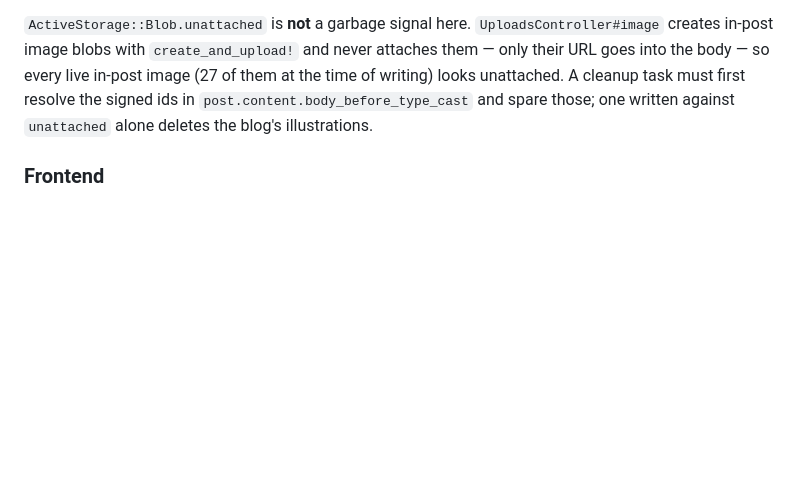
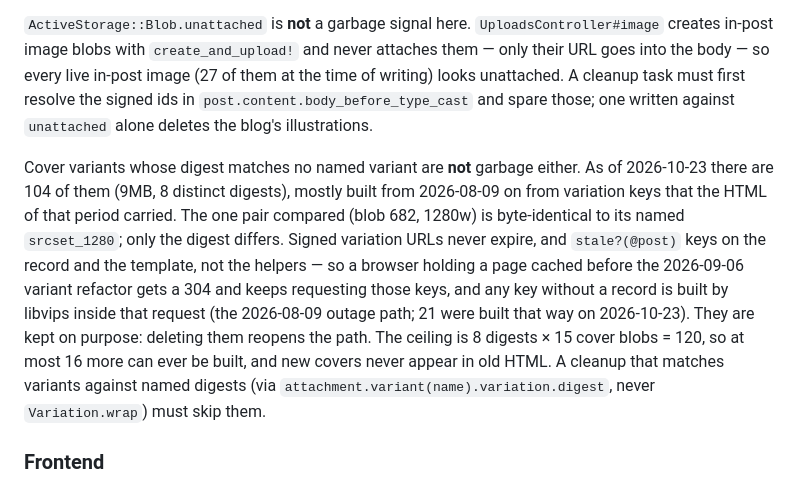
Before and after one commit to kamillee0918/blog-with-rails, a Markdown page: CLAUDE.md, the part around the change. GitHub-like rendering; blank space fills up the shorter version.

Commit message:
chore: 레거시 표지 variant 를 지우면 안 되는 이유를 CLAUDE.md 에 적는다
표지 blob 에 이름 있는 variant 와 다이제스트가 맞지 않는 variant 가 104개
(9MB, 다이제스트 8종) 있다. 대부분 2026-08-09 이후 그 시기 HTML 에 들어간
변환 URL 로 만들어졌고, 비교한 1쌍(blob 682, 1280w)은 이름 있는
srcset_1280 과 파일까지 같았다 — 다이제스트만 다른 중복이다.

중복이라 지우고 싶어지지만 지우면 안 된다. 서명된 변환 URL 은 만료되지
않고, 글 상세의 stale?(@post) 는 헬퍼가 바뀌어도 그대로라, 2026-09-06
variant 정리 전에 페이지를 캐시한 브라우저는 304 를 받아 옛 URL 을 계속
부른다. 레코드가 없는 키는 그 요청 안에서 libvips 로 구워진다
(2026-08-09 장애와 같은 경로, 2026-10-23 에 21개가 그렇게 생겼다).
남은 최대치는 8 × 15 − 104 = 16개라 그대로 두는 쪽을 골랐다.

Co-Authored-By: Claude Opus 5.5 <noreply@anthropic.com>

```diff
--- a/CLAUDE.md
+++ b/CLAUDE.md
@@ -121,6 +121,8 @@ Reusing one cover across posts is a supported operation, not a hack: `bin/rails
 
 `ActiveStorage::Blob.unattached` is **not** a garbage signal here. `UploadsController#image` creates in-post image blobs with `create_and_upload!` and never attaches them — only their URL goes into the body — so every live in-post image (27 of them at the time of writing) looks unattached. A cleanup task must first resolve the signed ids in `post.content.body_before_type_cast` and spare those; one written against `unattached` alone deletes the blog's illustrations.
 
+Cover variants whose digest matches no named variant are **not** garbage either. As of 2026-10-23 there are 104 of them (9MB, 8 distinct digests), mostly built from 2026-08-09 on from variation keys that the HTML of that period carried. The one pair compared (blob 682, 1280w) is byte-identical to its named `srcset_1280`; only the digest differs. Signed variation URLs never expire, and `stale?(@post)` keys on the record and the template, not the helpers — so a browser holding a page cached before the 2026-09-06 variant refactor gets a 304 and keeps requesting those keys, and any key without a record is built by libvips inside that request (the 2026-08-09 outage path; 21 were built that way on 2026-10-23). They are kept on purpose: deleting them reopens the path. The ceiling is 8 digests × 15 cover blobs = 120, so at most 16 more can ever be built, and new covers never appear in old HTML. A cleanup that matches variants against named digests (via `attachment.variant(name).variation.digest`, never `Variation.wrap`) must skip them.
+
 ### Frontend
 
 Importmap ESM only. Stimulus controllers live in `app/javascript/controllers/`; `app/javascript/init.js` is a separate non-Stimulus module handling TinyMCE, PrismJS, and MathJax initialization with Turbo lifecycle events — third-party widget integration usually belongs there. Trix and Action Text's JS are deliberately not pinned: the editor is a TinyMCE-backed `text_area`, so they were dead weight that importmap still preloaded.
```
